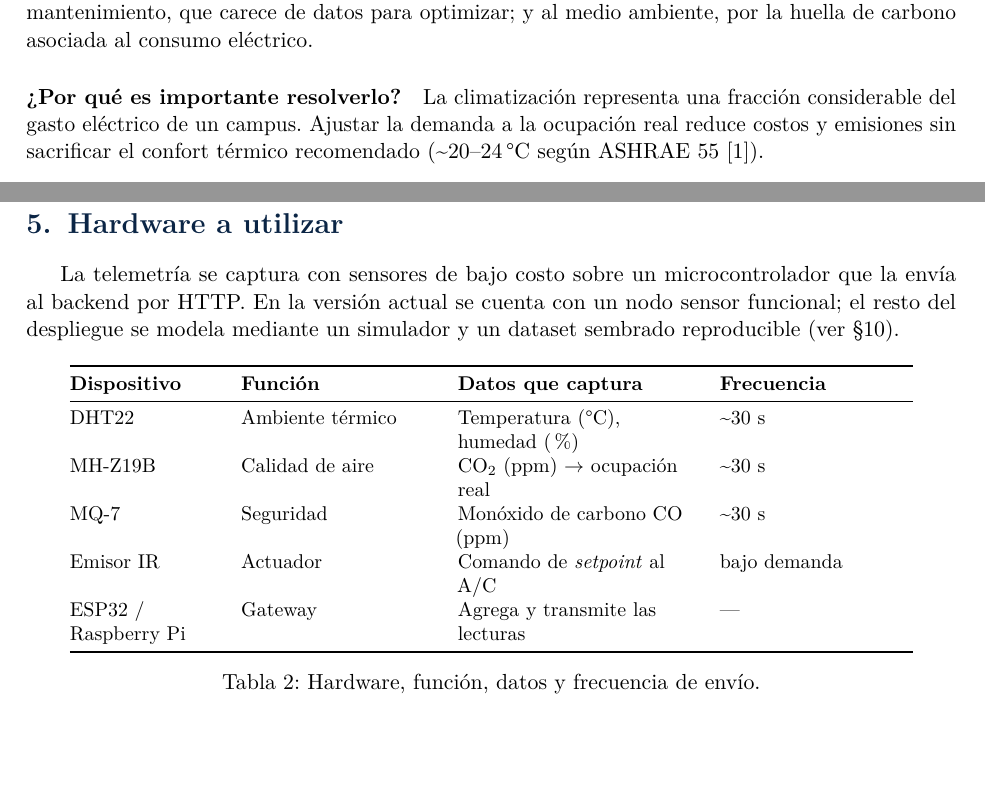
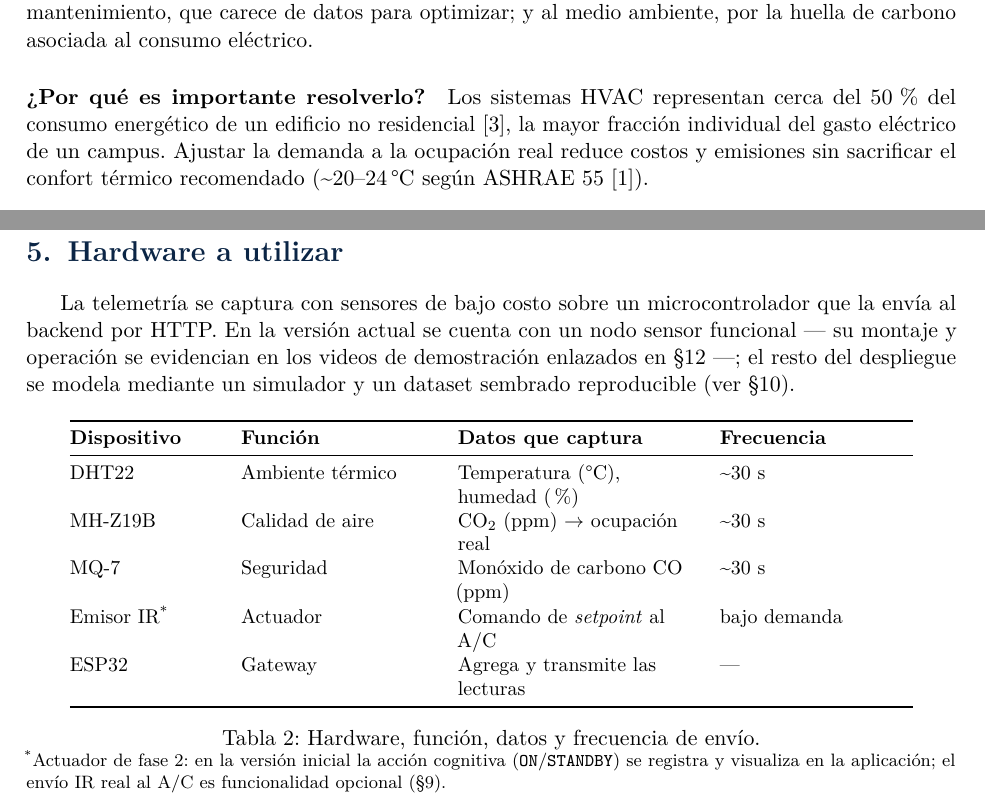
Before and after one commit to Kiarosaurus/Climate-Cognitive-System, a LaTeX document (informe/informe.tex): two parts of pages 3 and 4 of 7, joined at a grey line, cut so that both start at the same text, the shorter picture padded with empty space. Compiled offline with pdfLaTeX.

Commit message:
docs(informe): cite HVAC energy figure, fix Watson flow in diagram, reconcile IR actuator scope, remove student IDs from cover

```diff
--- a/informe/informe.tex
+++ b/informe/informe.tex
@@ -91,8 +91,10 @@ sistemáticamente mayor al necesario.
 energético; al personal de mantenimiento, que carece de datos para optimizar; y
 al medio ambiente, por la huella de carbono asociada al consumo eléctrico.
 
-\paragraph{¿Por qué es importante resolverlo?} La climatización representa una
-fracción considerable del gasto eléctrico de un campus. Ajustar la demanda a la
+\paragraph{¿Por qué es importante resolverlo?} Los sistemas HVAC representan
+cerca del 50\,\% del consumo energético de un edificio no
+residencial~\cite{perezlombard2008}, la mayor fracción individual del gasto
+eléctrico de un campus. Ajustar la demanda a la
 ocupación real reduce costos y emisiones sin sacrificar el confort térmico
 recomendado (\textasciitilde 20--24\,°C según ASHRAE~55~\cite{ashrae55}).
 
@@ -186,8 +188,10 @@ espejo con la autorización del backend.
 
 La telemetría se captura con sensores de bajo costo sobre un microcontrolador
 que la envía al backend por HTTP. En la versión actual se cuenta con un nodo
-sensor funcional; el resto del despliegue se modela mediante un simulador y un
-dataset sembrado reproducible (ver §\ref{sec:viab}).
+sensor funcional --- su montaje y operación se evidencian en los videos de
+demostración enlazados en §\ref{sec:recursos} ---; el resto del despliegue se
+modela mediante un simulador y un dataset sembrado reproducible
+(ver §\ref{sec:viab}).
 
 \begin{table}[h]\centering\small
 \begin{tabular}{@{}L{2.6cm}L{3.4cm}L{4.2cm}L{3.4cm}@{}}
@@ -197,10 +201,14 @@ dataset sembrado reproducible (ver §\ref{sec:viab}).
 DHT22 & Ambiente térmico & Temperatura (°C), humedad (\%) & \textasciitilde 30 s \\
 MH-Z19B & Calidad de aire & CO\textsubscript{2} (ppm) $\rightarrow$ ocupación real & \textasciitilde 30 s \\
 MQ-7 & Seguridad & Monóxido de carbono CO (ppm) & \textasciitilde 30 s \\
-Emisor IR & Actuador & Comando de \emph{setpoint} al A/C & bajo demanda \\
-ESP32 / Raspberry Pi & Gateway & Agrega y transmite las lecturas & --- \\
+Emisor IR\textsuperscript{*} & Actuador & Comando de \emph{setpoint} al A/C & bajo demanda \\
+ESP32 & Gateway & Agrega y transmite las lecturas & --- \\
 \bottomrule
 \end{tabular}
 \caption{Hardware, función, datos y frecuencia de envío.}
+{\footnotesize\raggedright \textsuperscript{*}Actuador de fase 2: en la
+versión inicial la acción cognitiva (\texttt{ON}/\texttt{STANDBY}) se registra
+y visualiza en la aplicación; el envío IR real al A/C es funcionalidad
+opcional (§\ref{sec:alcance}).\par}
 \end{table}
 
```
Also changed, not shown: informe/refs.bib (+10 -0 lines), informe/informe.pdf, informe/informe.tex (23 more changed lines).
